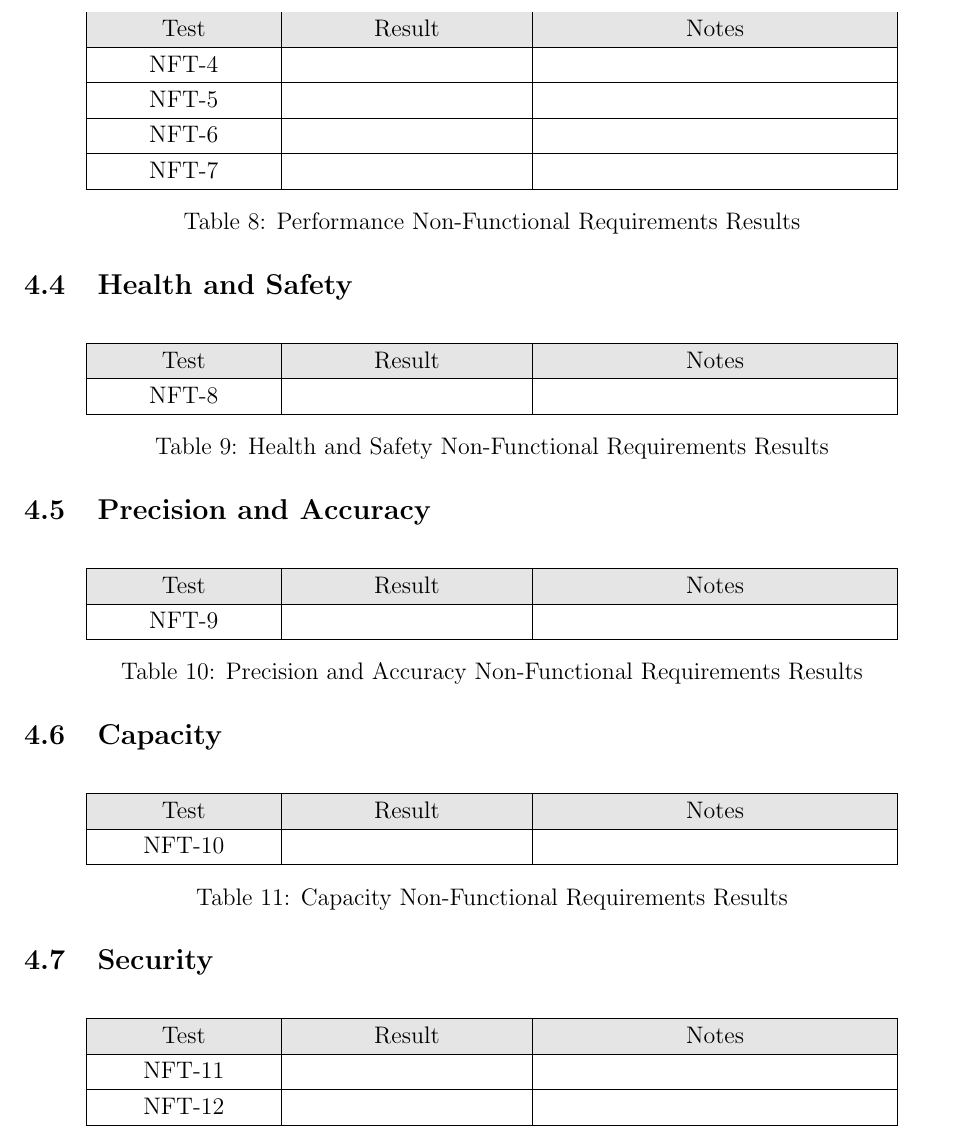
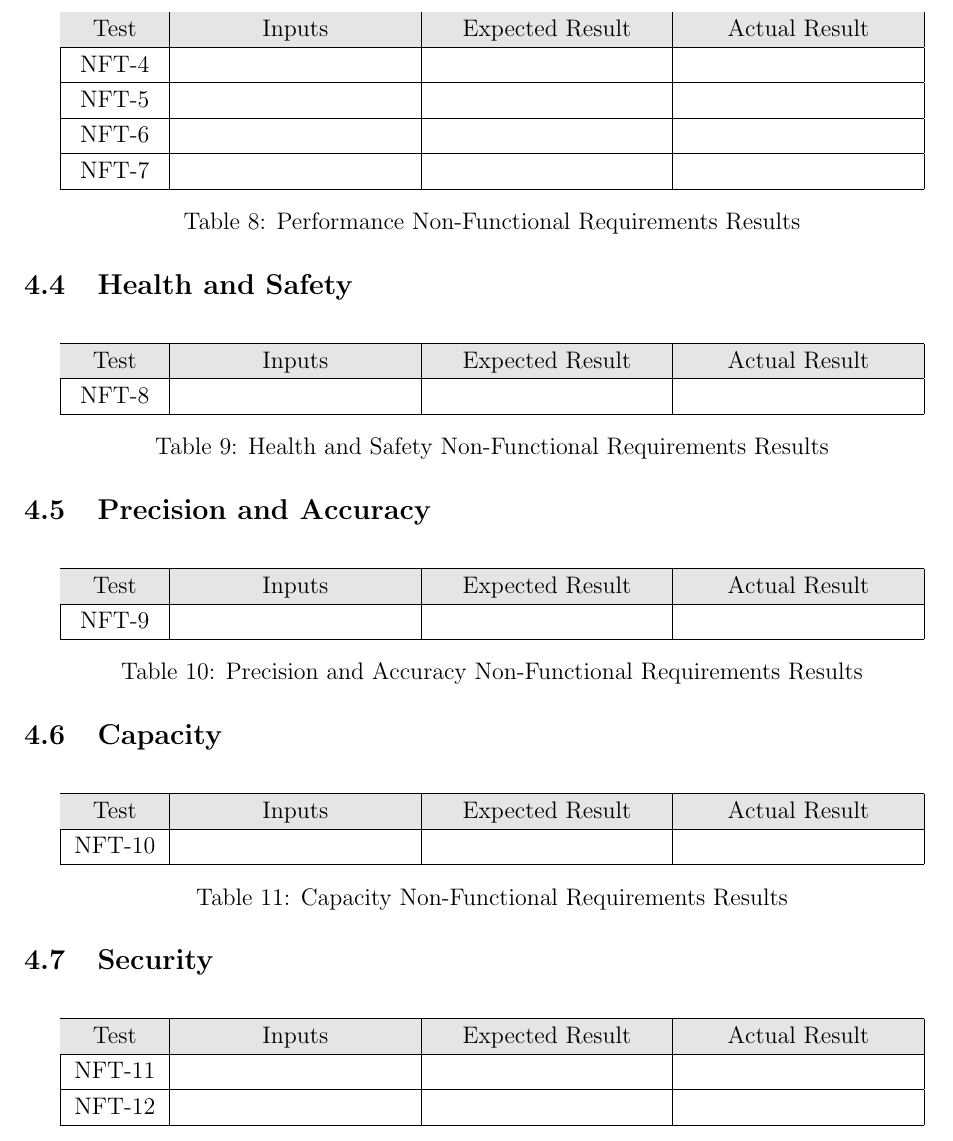
Before and after one commit to JonCels/chess-connect, a LaTeX document (docs/VnVReport/VnVReport.tex): part of page 9 of 11, cut at the place of the change. The pictures show the PDF file docs/VnVReport/VnVReport.pdf that the author committed with the source.

Commit message:
Began unit tests

```diff
--- a/docs/VnVReport/VnVReport.tex
+++ b/docs/VnVReport/VnVReport.tex
@@ -91,23 +91,24 @@ Refer to the VnV Plan for descriptions of the tests derived to evaluate the func
 
 \begin{table}[H]
   \centering
-      \setlength{\leftmargini}{0.4cm}
-      \begin{tabular}{| >{\centering\arraybackslash}m{3cm} |
+    \setlength{\leftmargini}{0cm}
+    \begin{tabular}{| >{\centering\arraybackslash}m{1.5cm} |
       >{\centering\arraybackslash}m{4cm} |
-        >{\centering\arraybackslash}m{6cm} |}
+      >{\centering\arraybackslash}m{4cm} |
+      >{\centering\arraybackslash}m{4cm} |}
     \hline
     \rowcolor[gray]{0.9}
-      Test & Result & Notes\\
+    Test & Inputs & Expected Result & Actual Result\\
     \hline
-      GA-1 &  & \\
+    GA-1 &  &  & \\
     \hline
-      GA-2 &  & \\
+    GA-2 &  &  & \\
     \hline
-      GA-3 &  & \\
+    GA-3 &  &  & \\
     \hline
-      GA-4 &  & \\
+    GA-4 &  &  & \\
     \hline
-      GA-5 &  & \\
+    GA-5 &  &  & \\
     \hline
     \end{tabular}
   \caption{Active State Functional Requirements Results}
@@ -117,23 +118,24 @@ Refer to the VnV Plan for descriptions of the tests derived to evaluate the func
 
 \begin{table}[H]
   \centering
-    \setlength{\leftmargini}{0.4cm}
-    \begin{tabular}{| >{\centering\arraybackslash}m{3cm} |
+    \setlength{\leftmargini}{0cm}
+    \begin{tabular}{| >{\centering\arraybackslash}m{1.5cm} |
       >{\centering\arraybackslash}m{4cm} |
-      >{\centering\arraybackslash}m{6cm} |}
+      >{\centering\arraybackslash}m{4cm} |
+      >{\centering\arraybackslash}m{4cm} |}
     \hline
     \rowcolor[gray]{0.9}
-    Test & Result & Notes\\
+    Test & Inputs & Expected Result & Actual Result\\
     \hline
-    GI-1 &  & \\
+    GI-1 &  &  & \\
     \hline
-    GI-2 &  & \\
+    GI-2 &  &  & \\
     \hline
-    GI-3 &  & \\
+    GI-3 &  &  & \\
     \hline
-    GI-4 &  & \\
+    GI-4 &  &  & \\
     \hline
-    GI-5 &  & \\
+    GI-5 &  &  & \\
     \hline
     \end{tabular}
   \caption{Inactive State Functional Requirements Results}
@@ -143,25 +145,26 @@ Refer to the VnV Plan for descriptions of the tests derived to evaluate the func
 
 \begin{table}[H]
   \centering
-      \setlength{\leftmargini}{0.4cm}
-      \begin{tabular}{| >{\centering\arraybackslash}m{3cm} |
+    \setlength{\leftmargini}{0cm}
+    \begin{tabular}{| >{\centering\arraybackslash}m{1.5cm} |
       >{\centering\arraybackslash}m{4cm} |
-        >{\centering\arraybackslash}m{6cm} |}
+      >{\centering\arraybackslash}m{4cm} |
+      >{\centering\arraybackslash}m{4cm} |}
     \hline
     \rowcolor[gray]{0.9}
-      Test & Result & Notes\\
+    Test & Inputs & Expected Result & Actual Result\\
     \hline
-      NB-1 &  & \\
+    NB-1 &  &  & \\
     \hline
-      NB-2 &  & \\
+    NB-2 &  &  & \\
     \hline
-      NB-3 &  & \\
+    NB-3 &  &  & \\
     \hline
-      ND-1 &  & \\
+    ND-1 &  &  & \\
     \hline
-      NA-1 &  & \\
+    NA-1 &  &  & \\
     \hline
-      NA-2 &  & \\
+    NA-2 &  &  & \\
     \hline
     \end{tabular}
   \caption{Normal Mode Functional Requirements Results}
@@ -171,31 +174,32 @@ Refer to the VnV Plan for descriptions of the tests derived to evaluate the func
 
 \begin{table}[H]
   \centering
-      \setlength{\leftmargini}{0.4cm}
-      \begin{tabular}{| >{\centering\arraybackslash}m{3cm} |
+    \setlength{\leftmargini}{0cm}
+    \begin{tabular}{| >{\centering\arraybackslash}m{1.5cm} |
       >{\centering\arraybackslash}m{4cm} |
-        >{\centering\arraybackslash}m{6cm} |}
+      >{\centering\arraybackslash}m{4cm} |
+      >{\centering\arraybackslash}m{4cm} |}
     \hline
     \rowcolor[gray]{0.9}
-      Test & Result & Notes\\
+    Test & Inputs & Expected Result & Actual Result\\
     \hline
-      EB-1 &  & \\
+    EB-1 &  &  & \\
     \hline
-      EB-2 &  & \\
+    EB-2 &  &  & \\
     \hline
-      EB-3 &  & \\
+    EB-3 &  &  & \\
     \hline
-      EB-1 &  & \\
+    EB-1 &  &  & \\
     \hline
-      ED-1 &  & \\
+    ED-1 &  &  & \\
     \hline
-      ED-2 &  & \\
+    ED-2 &  &  & \\
     \hline
-      EA-1 &  & \\
+    EA-1 &  &  & \\
     \hline
-      EA-2 &  & \\
+    EA-2 &  &  & \\
     \hline
-      EA-3 &  & \\
+    EA-3 &  &  & \\
     \hline
     \end{tabular}
   \caption{Engine Mode Functional Requirements Results}
@@ -205,29 +209,30 @@ Refer to the VnV Plan for descriptions of the tests derived to evaluate the func
 
 \begin{table}[H]
   \centering
-      \setlength{\leftmargini}{0.4cm}
-      \begin{tabular}{| >{\centering\arraybackslash}m{3cm} |
+    \setlength{\leftmargini}{0cm}
+    \begin{tabular}{| >{\centering\arraybackslash}m{1.5cm} |
       >{\centering\arraybackslash}m{4cm} |
-        >{\centering\arraybackslash}m{6cm} |}
+      >{\centering\arraybackslash}m{4cm} |
+      >{\centering\arraybackslash}m{4cm} |}
     \hline
     \rowcolor[gray]{0.9}
-      Test & Result & Notes\\
+    Test & Inputs & Expected Result & Actual Result\\
     \hline
-      BB-1 &  & \\
+    BB-1 &  &  & \\
     \hline
-      BB-2 &  & \\
+    BB-2 &  &  & \\
     \hline
-      BB-3 &  & \\
+    BB-3 &  &  & \\
     \hline
-      BB-4 &  & \\
+    BB-4 &  &  & \\
     \hline
-      BB-5 &  & \\
+    BB-5 &  &  & \\
     \hline
-      BD-1 &  & \\
+    BD-1 &  &  & \\
     \hline
-      BA-1 &  & \\
+    BA-1 &  &  & \\
     \hline
-      BA-2 &  & \\
+    BA-2 &  &  & \\
     \hline
     \end{tabular}
   \caption{Beginner Mode Functional Requirements Results}
@@ -240,15 +245,16 @@ Refer to the VnV Plan for descriptions of the tests derived to evaluate the non-
 
 \begin{table}[H]
   \centering
-    \setlength{\leftmargini}{0.4cm}
-    \begin{tabular}{| >{\centering\arraybackslash}m{3cm} |
+    \setlength{\leftmargini}{0cm}
+    \begin{tabular}{| >{\centering\arraybackslash}m{1.5cm} |
       >{\centering\arraybackslash}m{4cm} |
-      >{\centering\arraybackslash}m{6cm} |}
+      >{\centering\arraybackslash}m{4cm} |
+      >{\centering\arraybackslash}m{4cm} |}
     \hline
     \rowcolor[gray]{0.9}
-    Test & Result & Notes\\
+    Test & Inputs & Expected Result & Actual Result\\
     \hline
-    NFT-1 &  & \\
+    NFT-1 &  &  & \\
     \hline
     \end{tabular}
   \caption{Look and Feel Non-Functional Requirements Results}
@@ -258,17 +264,18 @@ Refer to the VnV Plan for descriptions of the tests derived to evaluate the non-
 
 \begin{table}[H]
   \centering
-    \setlength{\leftmargini}{0.4cm}
-    \begin{tabular}{| >{\centering\arraybackslash}m{3cm} |
+    \setlength{\leftmargini}{0cm}
+    \begin{tabular}{| >{\centering\arraybackslash}m{1.5cm} |
       >{\centering\arraybackslash}m{4cm} |
-      >{\centering\arraybackslash}m{6cm} |}
+      >{\centering\arraybackslash}m{4cm} |
+      >{\centering\arraybackslash}m{4cm} |}
     \hline
     \rowcolor[gray]{0.9}
-    Test & Result & Notes\\
+    Test & Inputs & Expected Result & Actual Result\\
     \hline
-    NFT-2 &  & \\
+    NFT-2 &  &  & \\
     \hline
-    NFT-3 &  & \\
+    NFT-3 &  &  & \\
     \hline
     \end{tabular}
   \caption{Usability and Humanity Non-Functional Requirements Results}
@@ -278,21 +285,22 @@ Refer to the VnV Plan for descriptions of the tests derived to evaluate the non-
 
 \begin{table}[H]
   \centering
-    \setlength{\leftmargini}{0.4cm}
-    \begin{tabular}{| >{\centering\arraybackslash}m{3cm} |
+    \setlength{\leftmargini}{0cm}
+    \begin{tabular}{| >{\centering\arraybackslash}m{1.5cm} |
       >{\centering\arraybackslash}m{4cm} |
-      >{\centering\arraybackslash}m{6cm} |}
+      >{\centering\arraybackslash}m{4cm} |
+      >{\centering\arraybackslash}m{4cm} |}
     \hline
     \rowcolor[gray]{0.9}
-    Test & Result & Notes\\
+    Test & Inputs & Expected Result & Actual Result\\
     \hline
-    NFT-4 &  & \\
+    NFT-4 &  &  & \\
     \hline
-    NFT-5 &  & \\
+    NFT-5 &  &  & \\
     \hline
-    NFT-6 &  & \\
+    NFT-6 &  &  & \\
     \hline
-    NFT-7 &  & \\
+    NFT-7 &  &  & \\
     \hline
     \end{tabular}
   \caption{Performance Non-Functional Requirements Results}
@@ -302,15 +310,16 @@ Refer to the VnV Plan for descriptions of the tests derived to evaluate the non-
 
 \begin{table}[H]
   \centering
-    \setlength{\leftmargini}{0.4cm}
-    \begin{tabular}{| >{\centering\arraybackslash}m{3cm} |
+    \setlength{\leftmargini}{0cm}
+    \begin{tabular}{| >{\centering\arraybackslash}m{1.5cm} |
       >{\centering\arraybackslash}m{4cm} |
-      >{\centering\arraybackslash}m{6cm} |}
+      >{\centering\arraybackslash}m{4cm} |
+      >{\centering\arraybackslash}m{4cm} |}
     \hline
     \rowcolor[gray]{0.9}
-    Test & Result & Notes\\
+    Test & Inputs & Expected Result & Actual Result\\
     \hline
-    NFT-8 &  & \\
+    NFT-8 &  &  & \\
     \hline
     \end{tabular}
   \caption{Health and Safety Non-Functional Requirements Results}
@@ -320,15 +329,16 @@ Refer to the VnV Plan for descriptions of the tests derived to evaluate the non-
 
 \begin{table}[H]
   \centering
-    \setlength{\leftmargini}{0.4cm}
-    \begin{tabular}{| >{\centering\arraybackslash}m{3cm} |
+    \setlength{\leftmargini}{0cm}
+    \begin{tabular}{| >{\centering\arraybackslash}m{1.5cm} |
       >{\centering\arraybackslash}m{4cm} |
-      >{\centering\arraybackslash}m{6cm} |}
+      >{\centering\arraybackslash}m{4cm} |
+      >{\centering\arraybackslash}m{4cm} |}
     \hline
     \rowcolor[gray]{0.9}
-    Test & Result & Notes\\
+    Test & Inputs & Expected Result & Actual Result\\
     \hline
-    NFT-9 &  & \\
+    NFT-9 &  &  & \\
     \hline
     \end{tabular}
   \caption{Precision and Accuracy Non-Functional Requirements Results}
@@ -338,15 +348,16 @@ Refer to the VnV Plan for descriptions of the tests derived to evaluate the non-
 
 \begin{table}[H]
   \centering
-    \setlength{\leftmargini}{0.4cm}
-    \begin{tabular}{| >{\centering\arraybackslash}m{3cm} |
+    \setlength{\leftmargini}{0cm}
+    \begin{tabular}{| >{\centering\arraybackslash}m{1.5cm} |
       >{\centering\arraybackslash}m{4cm} |
-      >{\centering\arraybackslash}m{6cm} |}
+      >{\centering\arraybackslash}m{4cm} |
+      >{\centering\arraybackslash}m{4cm} |}
     \hline
     \rowcolor[gray]{0.9}
-    Test & Result & Notes\\
+    Test & Inputs & Expected Result & Actual Result\\
     \hline
-    NFT-10 &  & \\
+    NFT-10 &  &  & \\
     \hline
     \end{tabular}
   \caption{Capacity Non-Functional Requirements Results}
@@ -356,17 +367,18 @@ Refer to the VnV Plan for descriptions of the tests derived to evaluate the non-
 
 \begin{table}[H]
   \centering
-    \setlength{\leftmargini}{0.4cm}
-    \begin{tabular}{| >{\centering\arraybackslash}m{3cm} |
+    \setlength{\leftmargini}{0cm}
+    \begin{tabular}{| >{\centering\arraybackslash}m{1.5cm} |
       >{\centering\arraybackslash}m{4cm} |
-      >{\centering\arraybackslash}m{6cm} |}
+      >{\centering\arraybackslash}m{4cm} |
+      >{\centering\arraybackslash}m{4cm} |}
     \hline
     \rowcolor[gray]{0.9}
-    Test & Result & Notes\\
+    Test & Inputs & Expected Result & Actual Result\\
     \hline
-    NFT-11 &  & \\
+    NFT-11 &  &  & \\
     \hline
-    NFT-12 &  & \\
+    NFT-12 &  &  & \\
     \hline
     \end{tabular}
   \caption{Security Non-Functional Requirements Results}
```
Also changed, not shown: docs/VnVReport/VnVReport.pdf, 2 other files. Lines whose indentation alone changed are shown as unchanged.
